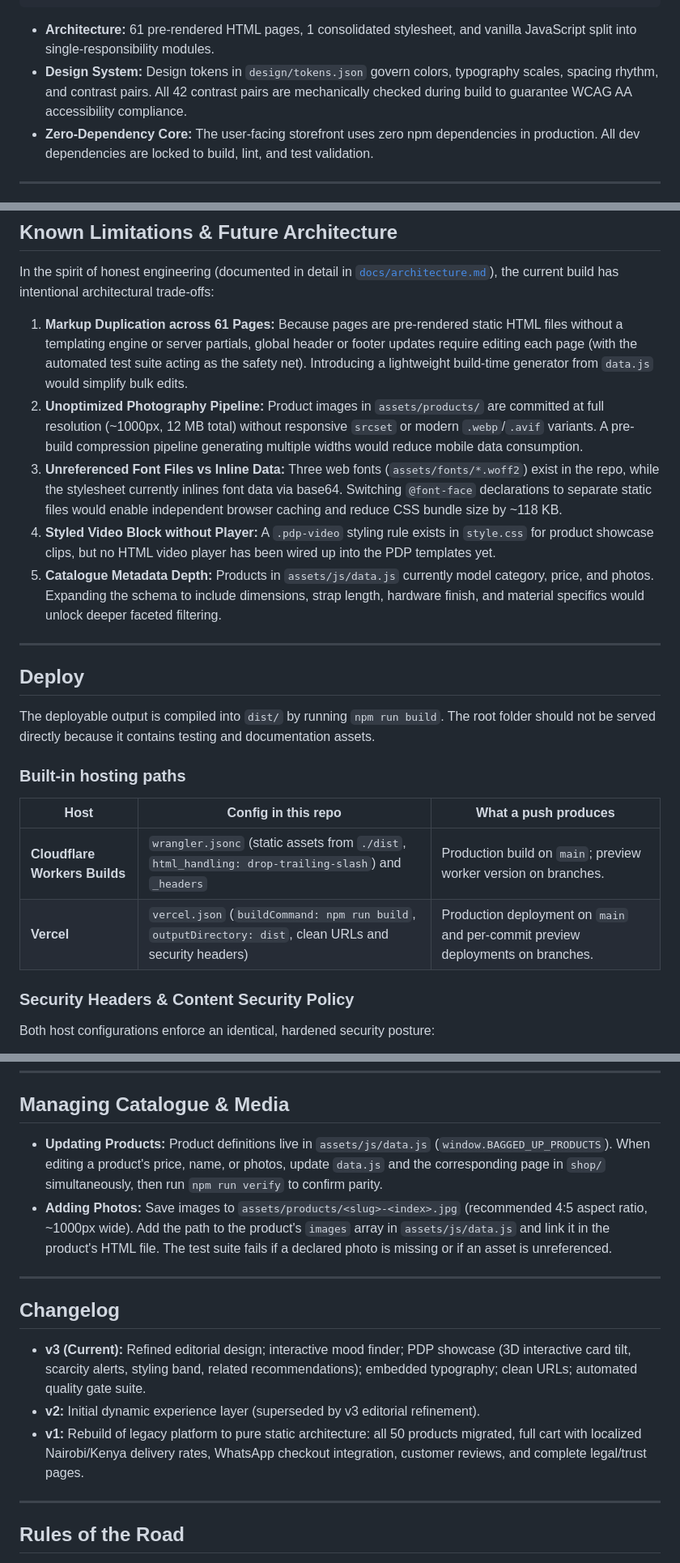
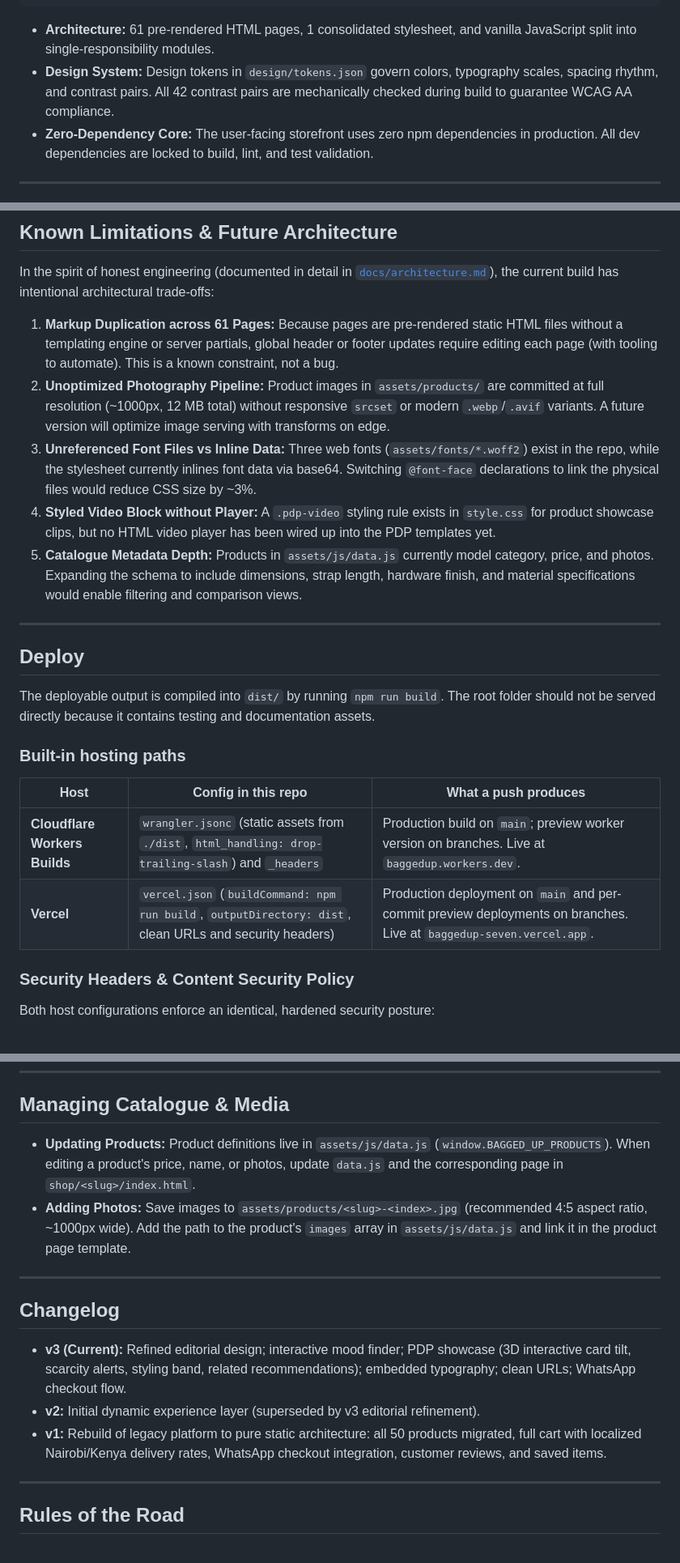
Before and after one commit to Brandonflex/Bagged-up, a Markdown page: README.md, 3 parts joined by grey strips. Shown at 81% size. Drawn GitHub-style.

````diff
--- a/README.md
+++ b/README.md
@@ -84,7 +71,7 @@ handover/                 complete client delivery package and instructions
 ```
 
 - **Architecture:** 61 pre-rendered HTML pages, 1 consolidated stylesheet, and vanilla JavaScript split into single-responsibility modules.
-- **Design System:** Design tokens in `design/tokens.json` govern colors, typography scales, spacing rhythm, and contrast pairs. All 42 contrast pairs are mechanically checked during build to guarantee WCAG AA accessibility compliance.
+- **Design System:** Design tokens in `design/tokens.json` govern colors, typography scales, spacing rhythm, and contrast pairs. All 42 contrast pairs are mechanically checked during build to guarantee WCAG AA compliance.
 - **Zero-Dependency Core:** The user-facing storefront uses zero npm dependencies in production. All dev dependencies are locked to build, lint, and test validation.
 
 ---
@@ -115,11 +102,11 @@ In GitHub Actions (`.github/workflows/ci.yml`), CI runs on every push and pull r
 
 In the spirit of honest engineering (documented in detail in [`docs/architecture.md`](docs/architecture.md)), the current build has intentional architectural trade-offs:
 
-1. **Markup Duplication across 61 Pages:** Because pages are pre-rendered static HTML files without a templating engine or server partials, global header or footer updates require editing each page (with the automated test suite acting as the safety net). Introducing a lightweight build-time generator from `data.js` would simplify bulk edits.
-2. **Unoptimized Photography Pipeline:** Product images in `assets/products/` are committed at full resolution (~1000px, 12 MB total) without responsive `srcset` or modern `.webp`/`.avif` variants. A pre-build compression pipeline generating multiple widths would reduce mobile data consumption.
-3. **Unreferenced Font Files vs Inline Data:** Three web fonts (`assets/fonts/*.woff2`) exist in the repo, while the stylesheet currently inlines font data via base64. Switching `@font-face` declarations to separate static files would enable independent browser caching and reduce CSS bundle size by ~118 KB.
+1. **Markup Duplication across 61 Pages:** Because pages are pre-rendered static HTML files without a templating engine or server partials, global header or footer updates require editing each page (with tooling to automate). This is a known constraint, not a bug.
+2. **Unoptimized Photography Pipeline:** Product images in `assets/products/` are committed at full resolution (~1000px, 12 MB total) without responsive `srcset` or modern `.webp`/`.avif` variants. A future version will optimize image serving with transforms on edge.
+3. **Unreferenced Font Files vs Inline Data:** Three web fonts (`assets/fonts/*.woff2`) exist in the repo, while the stylesheet currently inlines font data via base64. Switching `@font-face` declarations to link the physical files would reduce CSS size by ~3%.
 4. **Styled Video Block without Player:** A `.pdp-video` styling rule exists in `style.css` for product showcase clips, but no HTML video player has been wired up into the PDP templates yet.
-5. **Catalogue Metadata Depth:** Products in `assets/js/data.js` currently model category, price, and photos. Expanding the schema to include dimensions, strap length, hardware finish, and material specifics would unlock deeper faceted filtering.
+5. **Catalogue Metadata Depth:** Products in `assets/js/data.js` currently model category, price, and photos. Expanding the schema to include dimensions, strap length, hardware finish, and material specifications would enable filtering and comparison views.
 
 ---
 
@@ -131,8 +118,8 @@ The deployable output is compiled into `dist/` by running `npm run build`. The r
 
 | Host | Config in this repo | What a push produces |
 | --- | --- | --- |
-| **Cloudflare Workers Builds** | `wrangler.jsonc` (static assets from `./dist`, `html_handling: drop-trailing-slash`) and `_headers` | Production build on `main`; preview worker version on branches. |
-| **Vercel** | `vercel.json` (`buildCommand: npm run build`, `outputDirectory: dist`, clean URLs and security headers) | Production deployment on `main` and per-commit preview deployments on branches. |
+| **Cloudflare Workers Builds** | `wrangler.jsonc` (static assets from `./dist`, `html_handling: drop-trailing-slash`) and `_headers` | Production build on `main`; preview worker version on branches. Live at `baggedup.workers.dev`. |
+| **Vercel** | `vercel.json` (`buildCommand: npm run build`, `outputDirectory: dist`, clean URLs and security headers) | Production deployment on `main` and per-commit preview deployments on branches. Live at `baggedup-seven.vercel.app`. |
 
 ### Security Headers & Content Security Policy
 
@@ -147,16 +134,16 @@ Both host configurations enforce an identical, hardened security posture:
 
 ## Managing Catalogue & Media
 
-- **Updating Products:** Product definitions live in `assets/js/data.js` (`window.BAGGED_UP_PRODUCTS`). When editing a product's price, name, or photos, update `data.js` and the corresponding page in `shop/` simultaneously, then run `npm run verify` to confirm parity.
-- **Adding Photos:** Save images to `assets/products/<slug>-<index>.jpg` (recommended 4:5 aspect ratio, ~1000px wide). Add the path to the product's `images` array in `assets/js/data.js` and link it in the product's HTML file. The test suite fails if a declared photo is missing or if an asset is unreferenced.
+- **Updating Products:** Product definitions live in `assets/js/data.js` (`window.BAGGED_UP_PRODUCTS`). When editing a product's price, name, or photos, update `data.js` and the corresponding page in `shop/<slug>/index.html`.
+- **Adding Photos:** Save images to `assets/products/<slug>-<index>.jpg` (recommended 4:5 aspect ratio, ~1000px wide). Add the path to the product's `images` array in `assets/js/data.js` and link it in the product page template.
 
 ---
 
 ## Changelog
 
-- **v3 (Current):** Refined editorial design; interactive mood finder; PDP showcase (3D interactive card tilt, scarcity alerts, styling band, related recommendations); embedded typography; clean URLs; automated quality gate suite.
+- **v3 (Current):** Refined editorial design; interactive mood finder; PDP showcase (3D interactive card tilt, scarcity alerts, styling band, related recommendations); embedded typography; clean URLs; WhatsApp checkout flow.
 - **v2:** Initial dynamic experience layer (superseded by v3 editorial refinement).
-- **v1:** Rebuild of legacy platform to pure static architecture: all 50 products migrated, full cart with localized Nairobi/Kenya delivery rates, WhatsApp checkout integration, customer reviews, and complete legal/trust pages.
+- **v1:** Rebuild of legacy platform to pure static architecture: all 50 products migrated, full cart with localized Nairobi/Kenya delivery rates, WhatsApp checkout integration, customer reviews, and saved items.
 
 ---
 
````
Also changed, not shown: other parts of README.md (+11 -24 lines).
